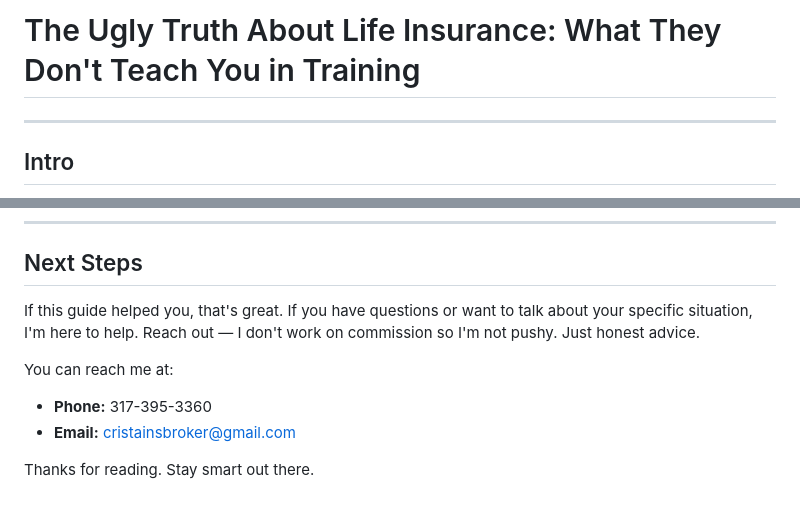
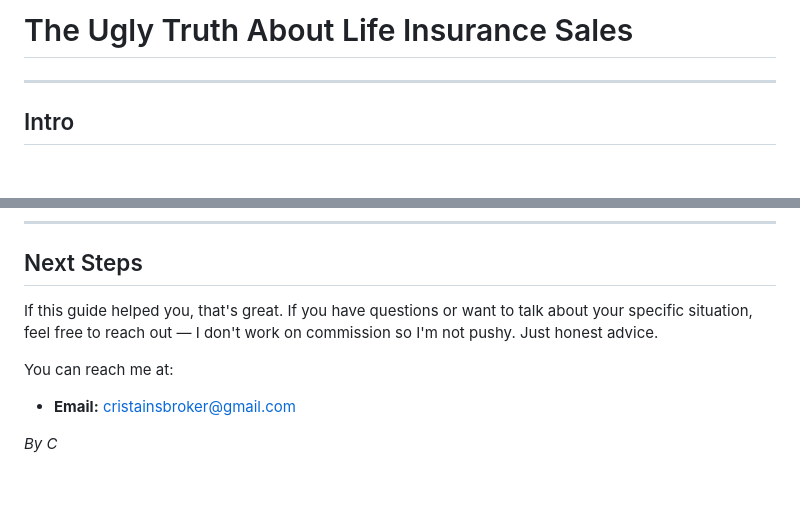
Before and after one commit to cristacrista/vivian, a Markdown page: ebook-ugly-truth-life-insurance.md, 2 parts joined by grey strips. Rendered like a GitHub page; blank space fills up the shorter version.

Commit message:
Update title, remove phone, use C as author

```diff
--- a/ebook-ugly-truth-life-insurance.md
+++ b/ebook-ugly-truth-life-insurance.md
@@ -1,4 +1,4 @@
-# The Ugly Truth About Life Insurance: What They Don't Teach You in Training
+# The Ugly Truth About Life Insurance Sales
 
 ---
 
@@ -113,10 +113,9 @@ If your goal is to build something bigger, here's the truth:
 
 ## Next Steps
 
-If this guide helped you, that's great. If you have questions or want to talk about your specific situation, I'm here to help. Reach out — I don't work on commission so I'm not pushy. Just honest advice.
+If this guide helped you, that's great. If you have questions or want to talk about your specific situation, feel free to reach out — I don't work on commission so I'm not pushy. Just honest advice.
 
 You can reach me at:
-- **Phone:** 317-395-3360
 - **Email:** cristainsbroker@gmail.com
 
-Thanks for reading. Stay smart out there.
+*By C*
```
